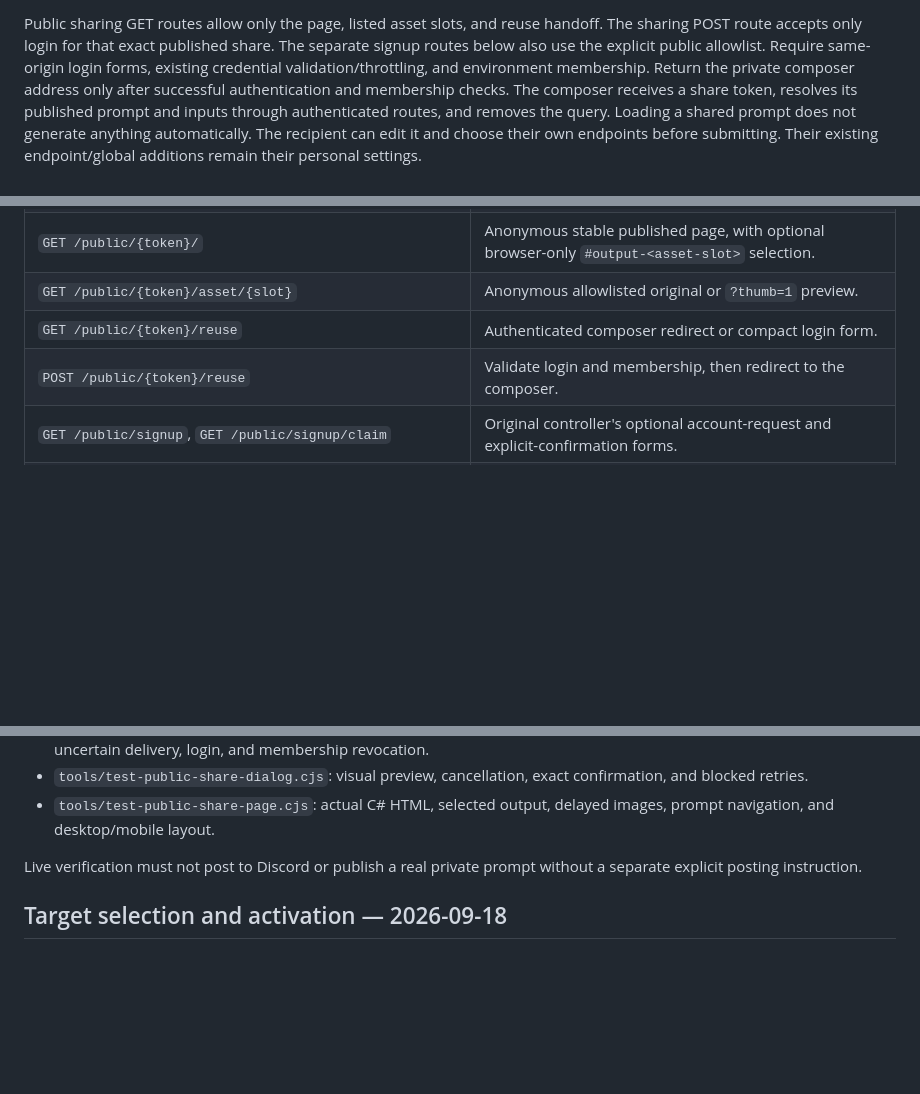
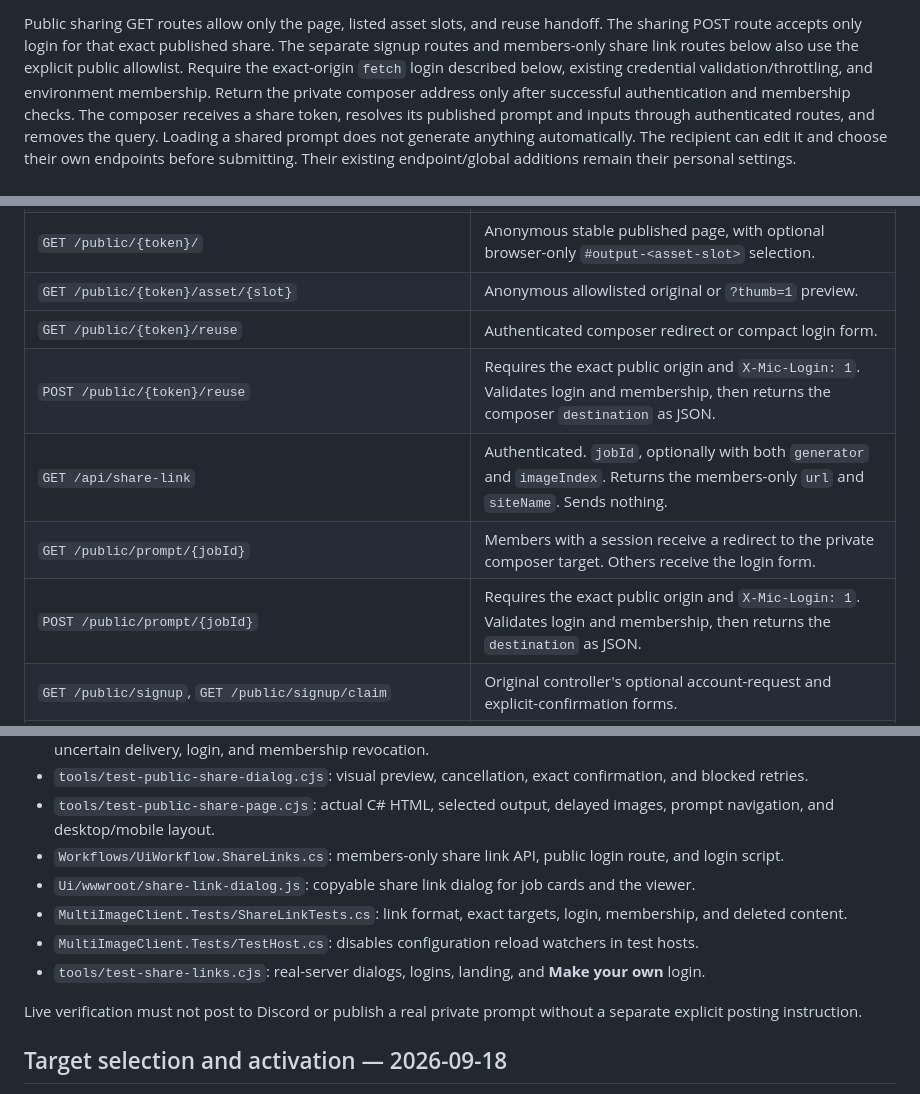
Before and after one commit to ernop/multiImageClient, a Markdown page: docs/public-prompt-sharing.md, 3 parts joined by grey strips. Rendered like a GitHub page; blank space fills up the shorter version.

```diff
--- a/docs/public-prompt-sharing.md
+++ b/docs/public-prompt-sharing.md
@@ -225,8 +225,8 @@ Only these two approved instances are accepted by the installer.
 
 Public sharing GET routes allow only the page, listed asset slots, and reuse handoff.
 The sharing POST route accepts only login for that exact published share.
-The separate signup routes below also use the explicit public allowlist.
-Require same-origin login forms, existing credential validation/throttling, and environment membership.
+The separate signup routes and members-only share link routes below also use the explicit public allowlist.
+Require the exact-origin `fetch` login described below, existing credential validation/throttling, and environment membership.
 Return the private composer address only after successful authentication and membership checks.
 The composer receives a share token, resolves its published prompt and inputs through authenticated routes, and removes the query.
 Loading a shared prompt does not generate anything automatically.
@@ -263,7 +328,10 @@ The setting defaults to off and requires compatible code in both approved instan
 | `GET /public/{token}/` | Anonymous stable published page, with optional browser-only `#output-<asset-slot>` selection. |
 | `GET /public/{token}/asset/{slot}` | Anonymous allowlisted original or `?thumb=1` preview. |
 | `GET /public/{token}/reuse` | Authenticated composer redirect or compact login form. |
-| `POST /public/{token}/reuse` | Validate login and membership, then redirect to the composer. |
+| `POST /public/{token}/reuse` | Requires the exact public origin and `X-Mic-Login: 1`. Validates login and membership, then returns the composer `destination` as JSON. |
+| `GET /api/share-link` | Authenticated. `jobId`, optionally with both `generator` and `imageIndex`. Returns the members-only `url` and `siteName`. Sends nothing. |
+| `GET /public/prompt/{jobId}` | Members with a session receive a redirect to the private composer target. Others receive the login form. |
+| `POST /public/prompt/{jobId}` | Requires the exact public origin and `X-Mic-Login: 1`. Validates login and membership, then returns the `destination` as JSON. |
 | `GET /public/signup`, `GET /public/signup/claim` | Original controller's optional account-request and explicit-confirmation forms. |
 | `GET /public/signup/request`, `GET /public/signup/preview` | Form recovery and harmless owner-test page; neither sends messages nor authenticates. |
 | `POST /public/signup/request`, `POST /public/signup/claim` | Limited owner-review requests and reusable account login without expiry. See the global-account contract. |
@@ -286,6 +354,11 @@ The setting defaults to off and requires compatible code in both approved instan
 - `MultiImageClient.Tests/PublicShareTests.cs`: privacy, URL rejection, unpublished drafts, confirmation, successful and uncertain delivery, login, and membership revocation.
 - `tools/test-public-share-dialog.cjs`: visual preview, cancellation, exact confirmation, and blocked retries.
 - `tools/test-public-share-page.cjs`: actual C# HTML, selected output, delayed images, prompt navigation, and desktop/mobile layout.
+- `Workflows/UiWorkflow.ShareLinks.cs`: members-only share link API, public login route, and login script.
+- `Ui/wwwroot/share-link-dialog.js`: copyable share link dialog for job cards and the viewer.
+- `MultiImageClient.Tests/ShareLinkTests.cs`: link format, exact targets, login, membership, and deleted content.
+- `MultiImageClient.Tests/TestHost.cs`: disables configuration reload watchers in test hosts.
+- `tools/test-share-links.cjs`: real-server dialogs, logins, landing, and **Make your own** login.
 
 Live verification must not post to Discord or publish a real private prompt without a separate explicit posting instruction.
 
```
Also changed, not shown: other parts of docs/public-prompt-sharing.md (+65 -0 lines), AGENTS.md (+3 -1 lines).
